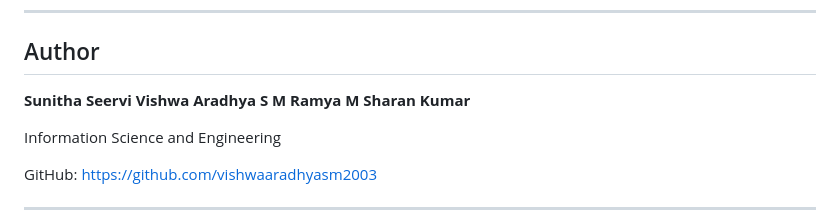
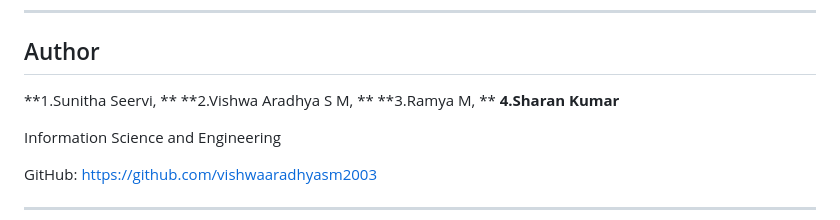
Before and after one commit to vishwaaradhyasm2003/Final_Year_Project, a Markdown page: README.md, the part around the change. Drawn GitHub-style.

```diff
--- a/README.md
+++ b/README.md
@@ -127,10 +127,10 @@ The model successfully classifies MRI images into different Alzheimer's disease
 ---
 
 ## Author
-**Sunitha Seervi**
-**Vishwa Aradhya S M**
-**Ramya M**
-**Sharan Kumar**
+**1.Sunitha Seervi, **
+**2.Vishwa Aradhya S M, **
+**3.Ramya M, **
+**4.Sharan Kumar**
 
 Information Science and Engineering
 
```
